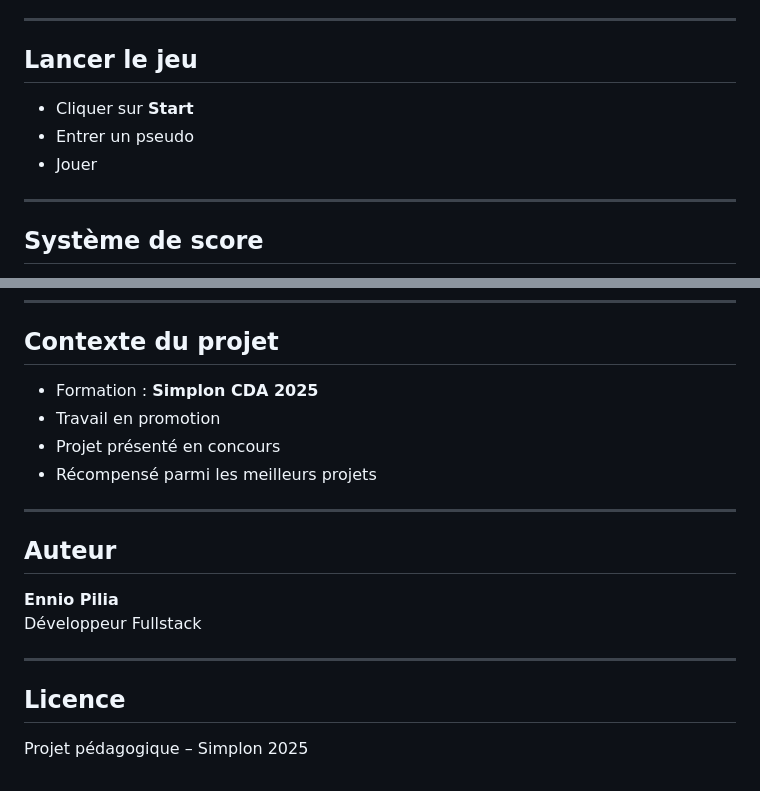
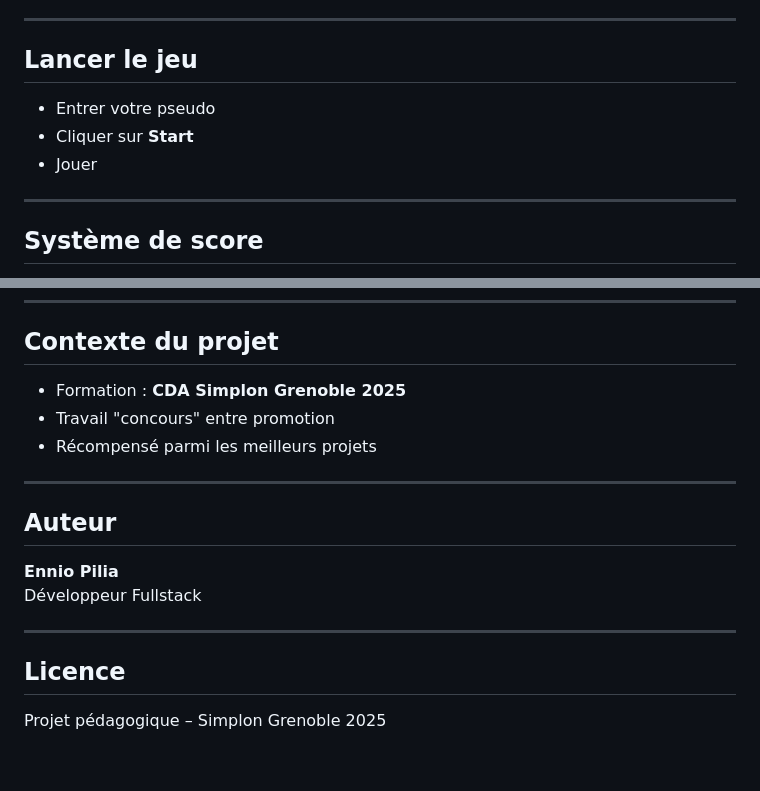
Before and after one commit to EnnioPilia/BubbleGame, a Markdown page: README.md, 2 parts joined by grey strips. GitHub-like rendering.

```diff
--- a/README.md
+++ b/README.md
@@ -157,9 +157,10 @@ index.html
 
 ## Lancer le jeu
 
+- Entrer votre pseudo
 - Cliquer sur **Start**
-- Entrer un pseudo
 - Jouer
+
 
 ---
 
@@ -193,9 +194,8 @@ Le jeu est entièrement responsive :
 
 ## Contexte du projet
 
-- Formation : **Simplon CDA 2025**
-- Travail en promotion
-- Projet présenté en concours
+- Formation : **CDA Simplon Grenoble 2025**
+- Travail "concours" entre promotion
 - Récompensé parmi les meilleurs projets
 
 ---
@@ -209,4 +209,4 @@ Développeur Fullstack
 
 ##  Licence
 
-Projet pédagogique – Simplon 2025
+Projet pédagogique – Simplon Grenoble 2025
```
